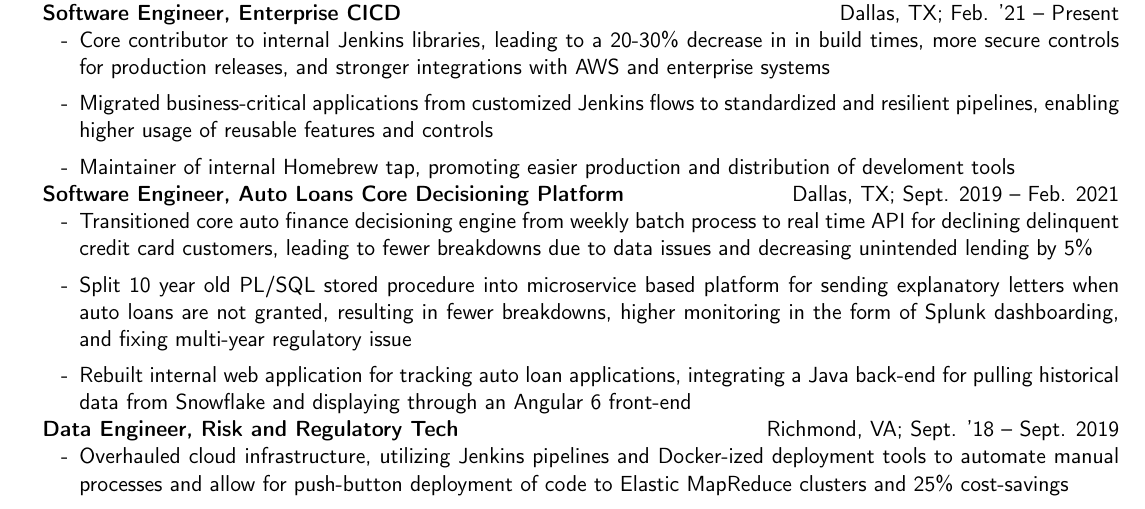
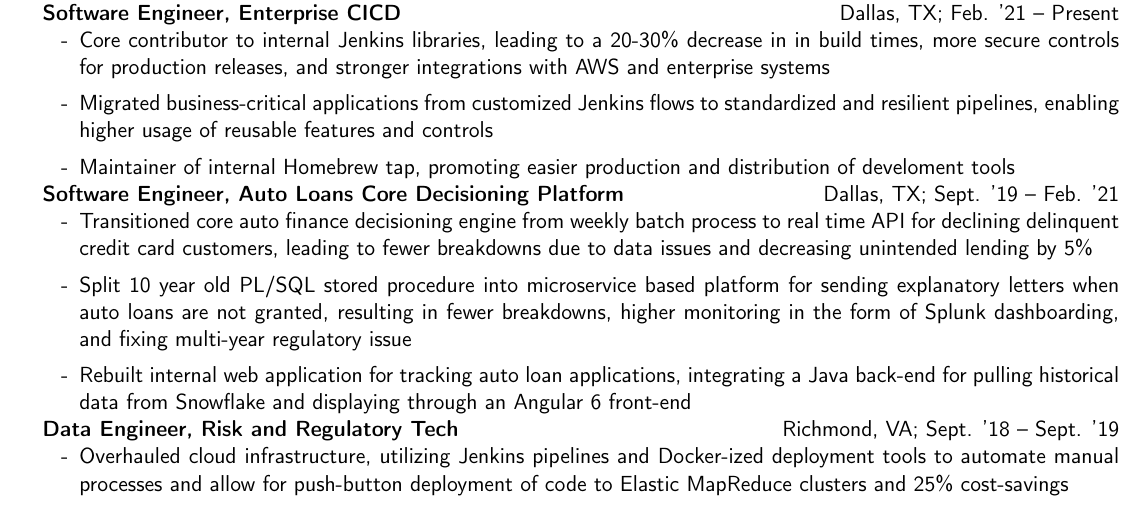
Before and after one commit to bradschwartz/resume, a LaTeX CV (resume.tex): part of the page, cut so that both start at the same text. Compiled offline with pdfLaTeX.

Commit message:
updating dates

```diff
--- a/resume.tex
+++ b/resume.tex
@@ -59,7 +59,7 @@
   \item Maintainer of internal Homebrew tap, promoting easier production and distribution of develoment tools
 \end{itemize}
 
-\textbf{Software Engineer, Auto Loans Core Decisioning Platform} \hfill Dallas, TX; Sept. 2019 -- Feb. 2021
+\textbf{Software Engineer, Auto Loans Core Decisioning Platform} \hfill Dallas, TX; Sept. '19 -- Feb. '21
 \begin{itemize}
   \item Transitioned core auto finance decisioning engine from weekly batch
         process to real time API for declining delinquent credit card customers,
@@ -74,7 +74,7 @@
         and displaying through an Angular 6 front-end
 \end{itemize}
 
-\textbf{Data Engineer, Risk and Regulatory Tech} \hfill Richmond, VA; Sept. '18 -- Sept. 2019
+\textbf{Data Engineer, Risk and Regulatory Tech} \hfill Richmond, VA; Sept. '18 -- Sept. '19
 \begin{itemize}
   \item Overhauled cloud infrastructure, utilizing Jenkins pipelines and
         Docker-ized deployment tools to automate manual processes and allow for
```
Also changed, not shown: resume.pdf.
